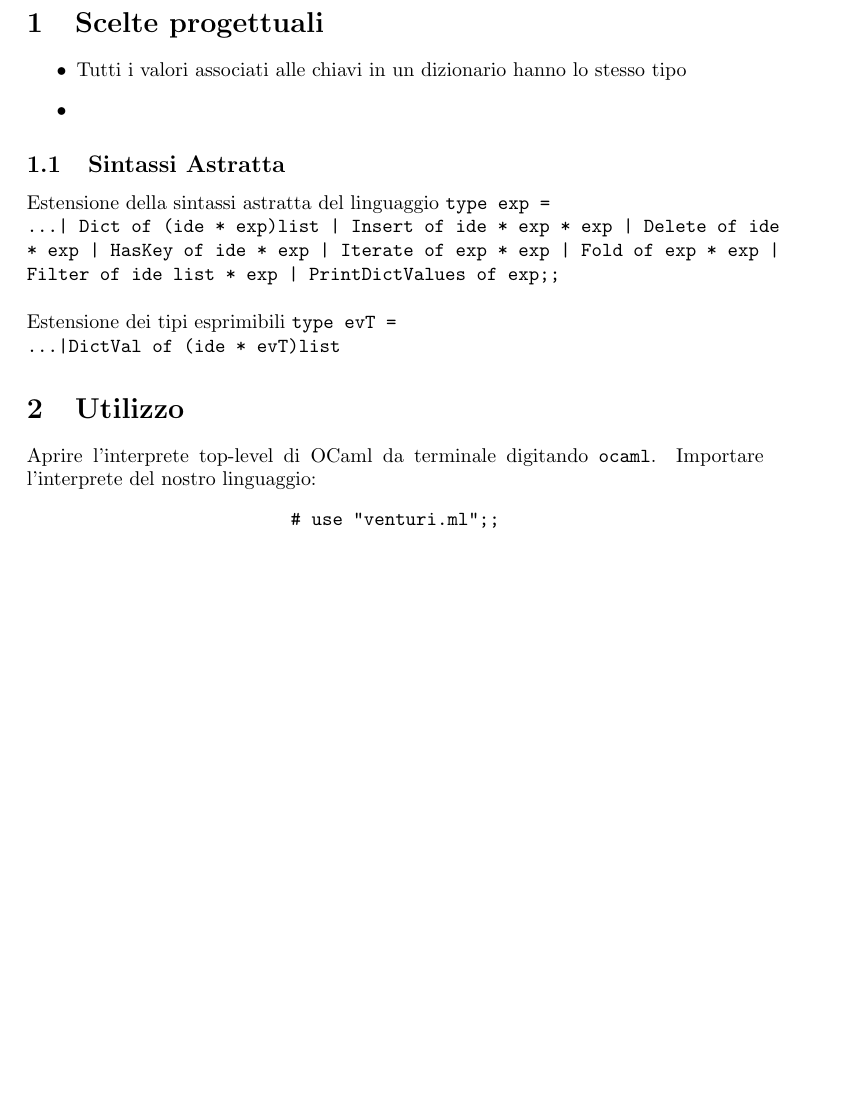
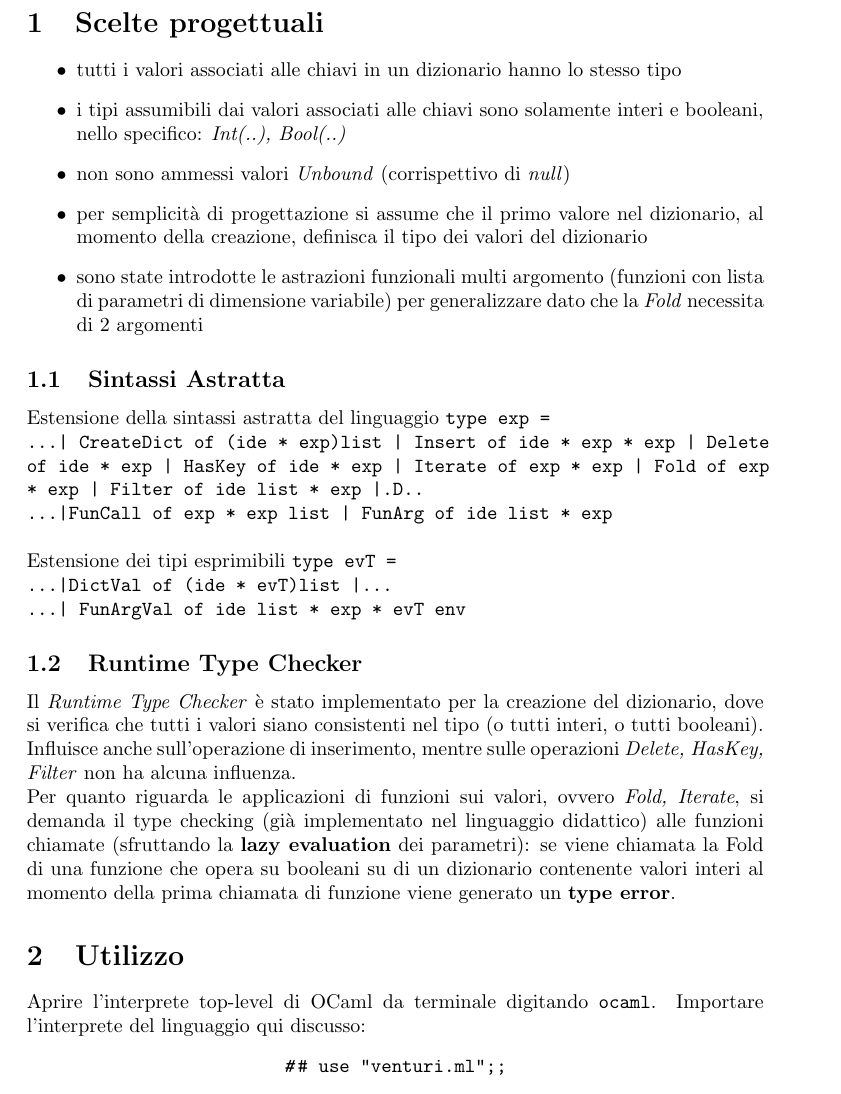
Before and after one commit to Wander29/OCamlPR2, a LaTeX document (relazione/relazioneVenturi.tex): part of page 2 of 2, cut so that both start at the same text, the shorter picture padded with empty space. Compiled offline with pdfLaTeX.

Commit message:
starting rel

```diff
--- a/relazione/relazioneVenturi.tex
+++ b/relazione/relazioneVenturi.tex
@@ -47,20 +47,26 @@
 \pagenumbering{arabic}
 \section{Scelte progettuali}
 \begin{itemize}
-\item Tutti i valori associati alle chiavi in un dizionario hanno lo stesso tipo
-\item
+\item tutti i valori associati alle chiavi in un dizionario hanno lo stesso tipo
+\item i tipi assumibili dai valori associati alle chiavi sono solamente interi e booleani, nello specifico: \textit{Int(..), Bool(..)}
+\item non sono ammessi valori \textit{Unbound} (corrispettivo di \textit{null})
+\item per semplicità di progettazione si assume che il primo valore nel dizionario, al momento della creazione, definisca il tipo dei valori del dizionario
+\item sono state introdotte le astrazioni funzionali multi argomento (funzioni con lista di parametri di dimensione variabile) per generalizzare dato che la \textit{Fold} necessita di 2 argomenti
 \end{itemize}
 \subsection{Sintassi Astratta}
 Estensione della sintassi astratta del linguaggio  \texttt{type exp = }\\
-\texttt{...| Dict of (ide * exp)list 			| Insert of ide * exp * exp |
-	Delete of  ide * exp 				| HasKey of ide * exp				| Iterate of exp * exp	|
-	Fold of exp * exp					| Filter of ide list * exp  		| PrintDictValues of exp;;}\\\\
+\texttt{...| CreateDict of (ide * exp)list | Insert of ide * exp * exp | Delete of  ide * exp | HasKey of ide * exp | Iterate of exp * exp	|
+Fold of exp * exp | Filter of ide list * exp 	|.D..\\
+...|FunCall of exp * exp list | FunArg of ide list * exp}\\\\
 Estensione dei tipi esprimibili	\texttt{type evT = }\\
-\texttt{...|DictVal of (ide * evT)list}
+\texttt{...|DictVal of (ide * evT)list |...\\...| FunArgVal of ide list * exp * evT env }
+\subsection{Runtime Type Checker}
+Il \textit{Runtime Type Checker} è stato implementato per la creazione del dizionario, dove si verifica che tutti i valori siano consistenti nel tipo (o tutti interi, o tutti booleani). Influisce anche sull'operazione di inserimento, mentre sulle operazioni \textit{Delete, HasKey, Filter} non ha alcuna influenza.\\
+Per quanto riguarda le applicazioni di funzioni sui valori, ovvero \textit{Fold, Iterate}, si demanda il type checking (già implementato nel linguaggio didattico) alle funzioni chiamate (sfruttando la \textbf{lazy evaluation} dei parametri): se viene chiamata la Fold di una funzione che opera su booleani su di un dizionario contenente valori interi al momento della prima chiamata di funzione viene generato un \textbf{type error}.
 \section{Utilizzo}
-Aprire l'interprete top-level di OCaml da terminale digitando \texttt{ocaml}. Importare l'interprete del nostro linguaggio:
+Aprire l'interprete top-level di OCaml da terminale digitando \texttt{ocaml}. Importare l'interprete del linguaggio qui discusso:
 \begin{center}
-\texttt{\# use "venturi.ml";;}
+\texttt{\emph{\#}\# use "venturi.ml";;}
 \end{center}
 e da qui valutare le espressioni, entrando nel vivo del \textbf{REPL}(ReadEvalPrintLoop).
 \subsection{Esempi}
```
Also changed, not shown: relazione/relazioneVenturi.pdf, 7 other files.
